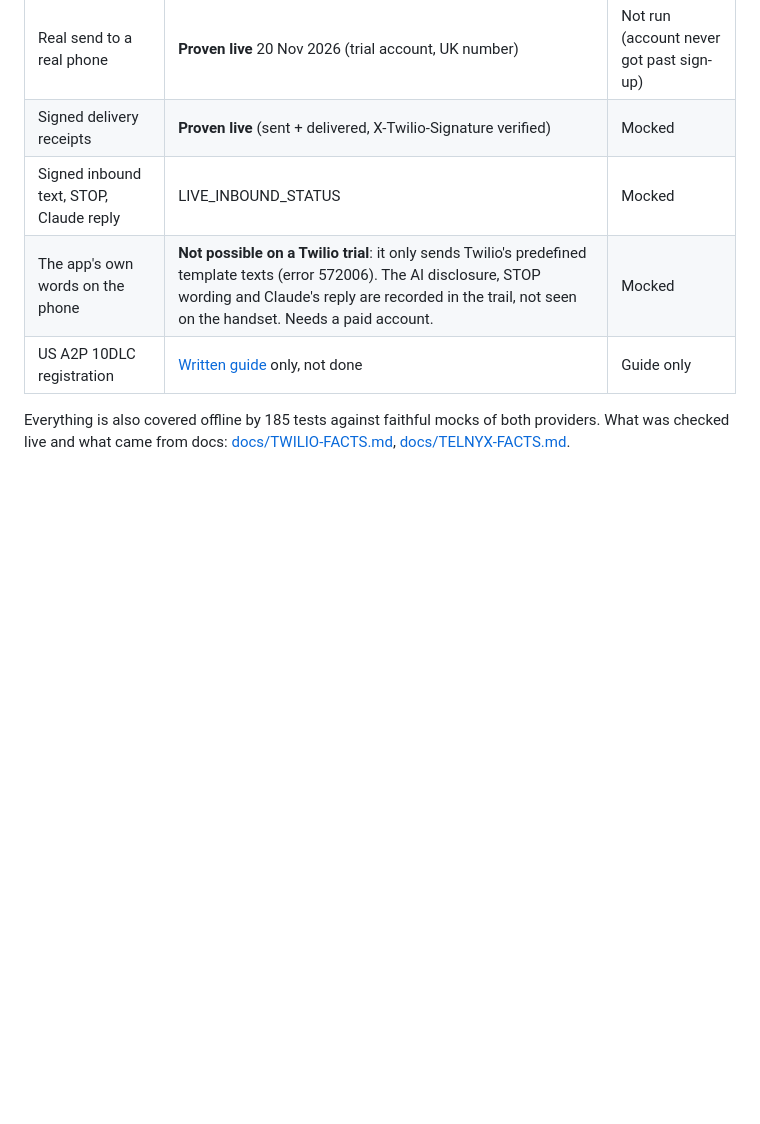
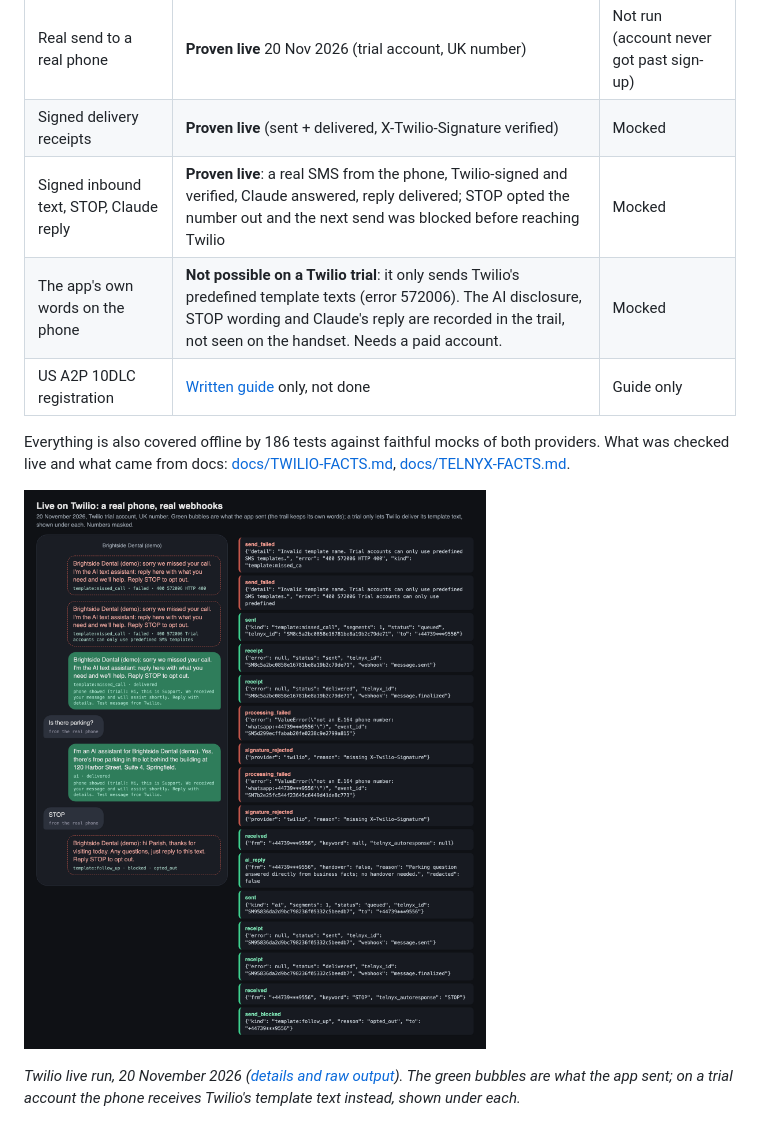
Before and after one commit to ParishSynthMind/sms-telnyx-claude-assistant, a Markdown page: README.md, the part around one of its changes. Drawn GitHub-style; pictures changed too: media/live-run-twilio.png (added); blank space fills up the shorter version.

Commit message:
Twilio live run: real SMS in and out on a trial, signed webhooks verified, STOP; fix WhatsApp sender found live; live media and facts
Co-Authored-By: Claude Opus 5.5 <noreply@anthropic.com>

```diff
--- a/README.md
+++ b/README.md
@@ -8,11 +8,15 @@ A small FastAPI service for two-way business texting through **Twilio Programmab
 |---|---|---|
 | Real send to a real phone | **Proven live** 20 Nov 2026 (trial account, UK number) | Not run (account never got past sign-up) |
 | Signed delivery receipts | **Proven live** (sent + delivered, X-Twilio-Signature verified) | Mocked |
-| Signed inbound text, STOP, Claude reply | LIVE_INBOUND_STATUS | Mocked |
+| Signed inbound text, STOP, Claude reply | **Proven live**: a real SMS from the phone, Twilio-signed and verified, Claude answered, reply delivered; STOP opted the number out and the next send was blocked before reaching Twilio | Mocked |
 | The app's own words on the phone | **Not possible on a Twilio trial**: it only sends Twilio's predefined template texts (error 572006). The AI disclosure, STOP wording and Claude's reply are recorded in the trail, not seen on the handset. Needs a paid account. | Mocked |
 | US A2P 10DLC registration | [Written guide](docs/A2P-10DLC-GUIDE.md) only, not done | Guide only |
 
-Everything is also covered offline by 185 tests against faithful mocks of both providers. What was checked live and what came from docs: [docs/TWILIO-FACTS.md](docs/TWILIO-FACTS.md), [docs/TELNYX-FACTS.md](docs/TELNYX-FACTS.md).
+Everything is also covered offline by 186 tests against faithful mocks of both providers. What was checked live and what came from docs: [docs/TWILIO-FACTS.md](docs/TWILIO-FACTS.md), [docs/TELNYX-FACTS.md](docs/TELNYX-FACTS.md).
+
+![Live on Twilio: a real phone, signed webhooks, Claude's reply, STOP](media/live-run-twilio.png)
+
+*Twilio live run, 20 November 2026 ([details and raw output](examples/live-run/)). The green bubbles are what the app sent; on a trial account the phone receives Twilio's template text instead, shown under each.*
 
 ![A recorded local run: reminder, two-way questions answered by Claude, a card number removed, STOP](media/local-run-conversation.png)
 
```
Also changed, not shown: other parts of README.md (+12 -2 lines), docs/TWILIO-FACTS.md (+7 -0 lines), examples/live-run/README.md (added, +14 -0 lines), media/thumbnail-4x3.png (added), 9 other files.
